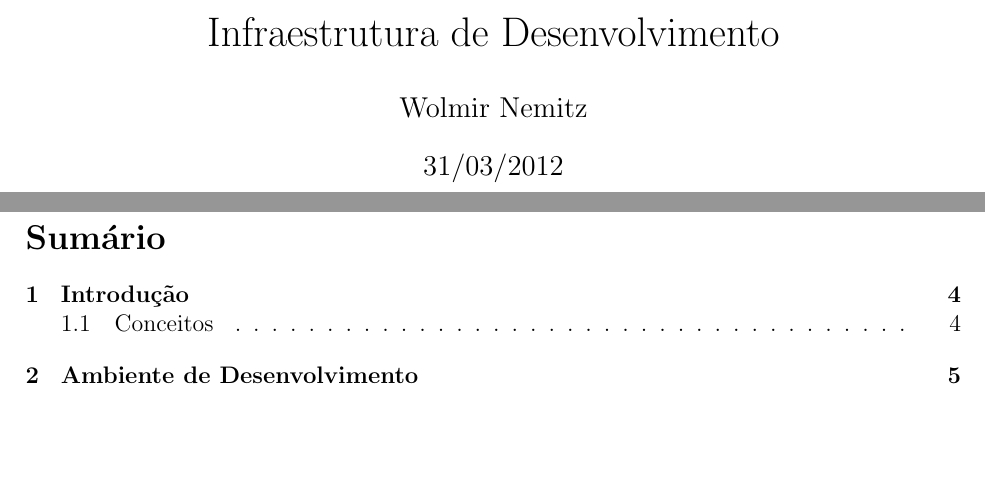
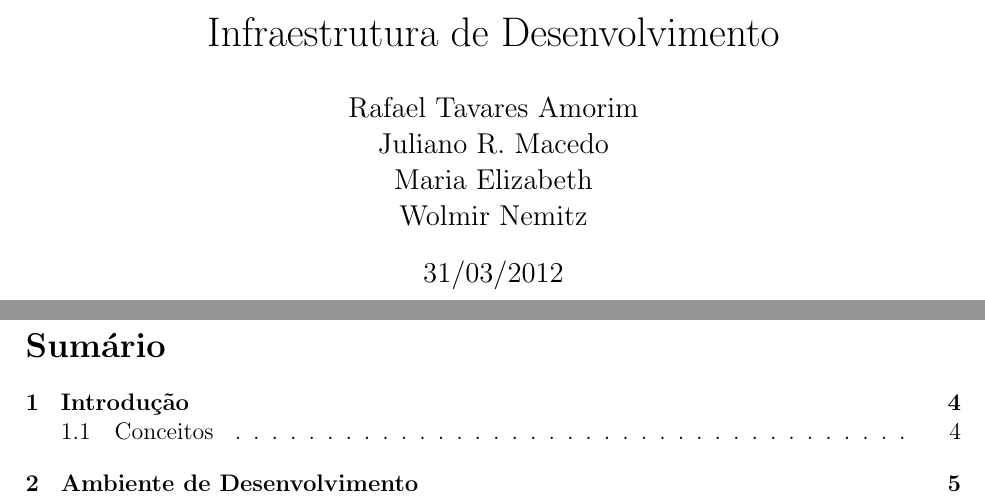
Before and after one commit to dextervip/rpv, a LaTeX document (projeto/Infraestrutura/Relatorio Tecnico - Infraestrutura.tex): two parts of pages 1 and 2 of 22, joined at a grey line, cut so that both start at the same text, the shorter picture padded with empty space. Compiled offline with pdfLaTeX.

Commit message:
continua...

```diff
--- a/projeto/Infraestrutura/Relatorio Tecnico - Infraestrutura.tex
+++ b/projeto/Infraestrutura/Relatorio Tecnico - Infraestrutura.tex
@@ -11,19 +11,9 @@
 \begin{document}
 \title{Infraestrutura de Desenvolvimento}
 
-
-
-\author{
-\vspace{100 mm}
-Rafael Tavares Amorim}
-
-\author{Juliano R. Macedo}
-\author{Maria Elizabeth}
-\author{Wolmir Nemitz}
-
+\author{ Rafael Tavares Amorim \\ Juliano R. Macedo \\ Maria Elizabeth \\ Wolmir Nemitz}
 
 \date{31/03/2012}
-\vspace{300 mm}
 
 \maketitle
 \thispagestyle{empty}
```
